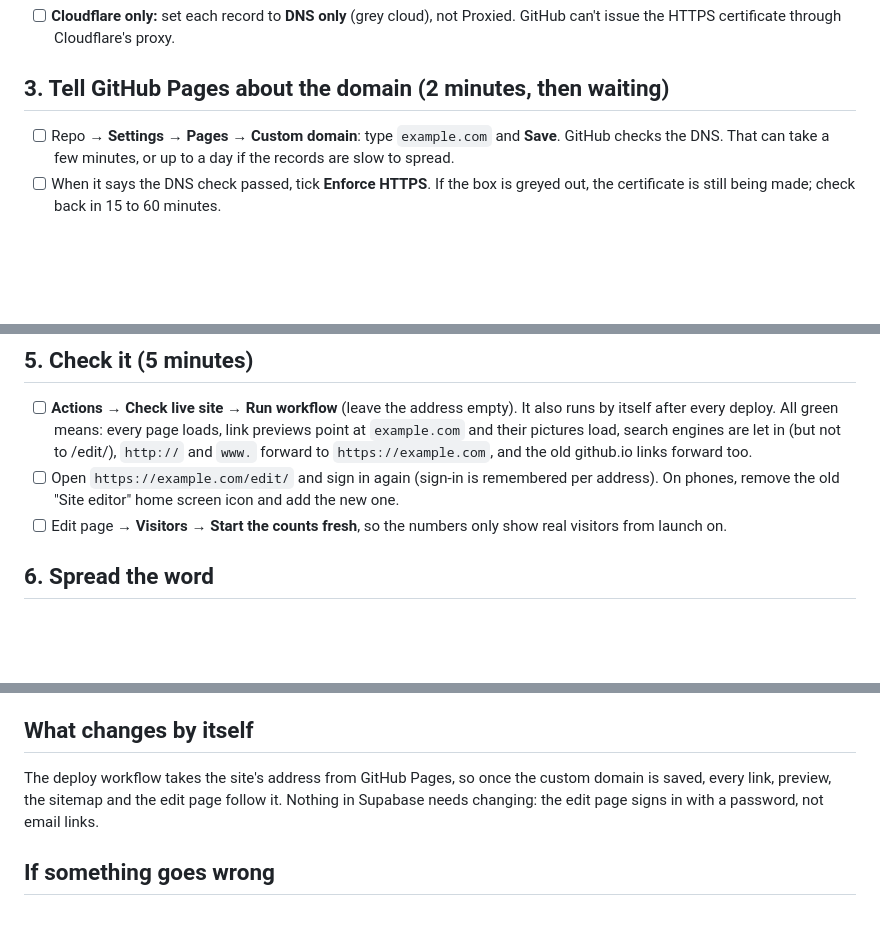
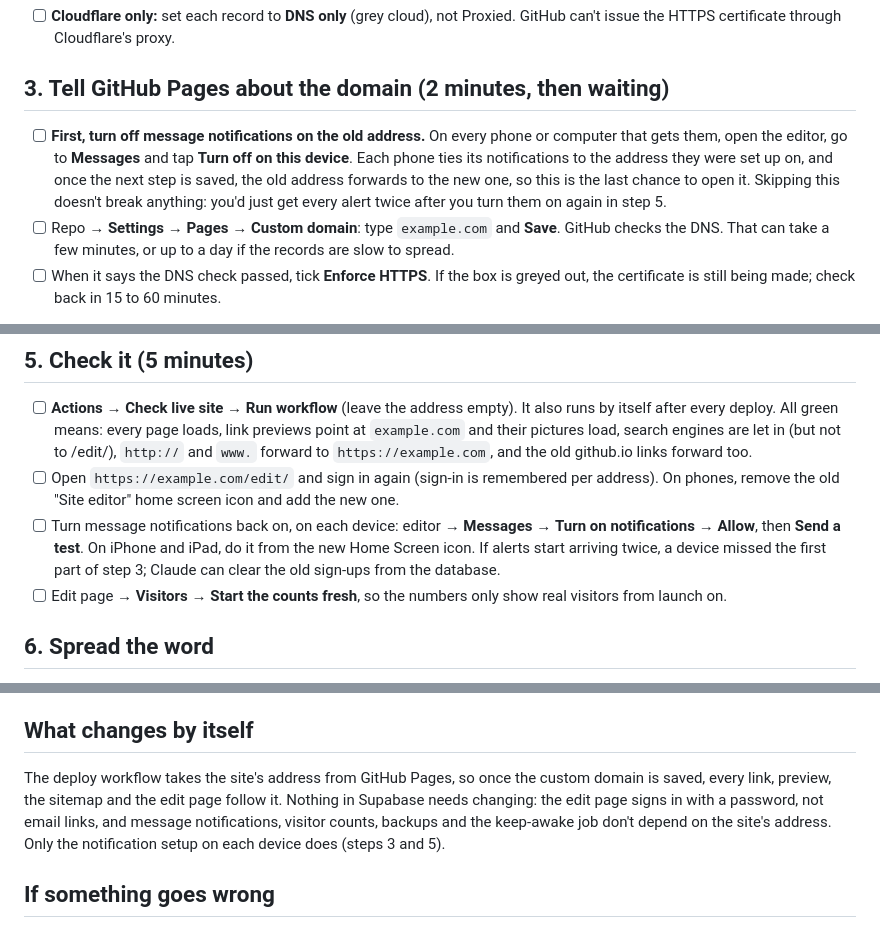
Before and after one commit to DJ-JackJack/Rescue-Site-Build, a Markdown page: docs/launch-checklist.md, 3 parts joined by grey strips. Drawn GitHub-style; blank space fills up the shorter version.

Commit message:
Launch checklist: move message notifications to the new address
Notifications are tied to the address a device signed up on. Turn them
off on the old address before saving the custom domain (it forwards
after that), and turn them on again from the new address, so alerts
don't arrive twice.

Co-Authored-By: Claude Opus 5.5 <noreply@anthropic.com>
Claude-Session: https://claude.ai/code/session_01VVusXY85gprPNERUbAUYWJ

```diff
--- a/docs/launch-checklist.md
+++ b/docs/launch-checklist.md
@@ -39,6 +39,7 @@ At the registrar's DNS settings. **Porkbun:** Domain Management → the domain
 
 ## 3. Tell GitHub Pages about the domain (2 minutes, then waiting)
 
+- [ ] **First, turn off message notifications on the old address.** On every phone or computer that gets them, open the editor, go to **Messages** and tap **Turn off on this device**. Each phone ties its notifications to the address they were set up on, and once the next step is saved, the old address forwards to the new one, so this is the last chance to open it. Skipping this doesn't break anything: you'd just get every alert twice after you turn them on again in step 5.
 - [ ] Repo → **Settings** → **Pages** → **Custom domain**: type `example.com` and **Save**. GitHub checks the DNS. That can take a few minutes, or up to a day if the records are slow to spread.
 - [ ] When it says the DNS check passed, tick **Enforce HTTPS**. If the box is greyed out, the certificate is still being made; check back in 15 to 60 minutes.
 
@@ -51,6 +52,7 @@ At the registrar's DNS settings. **Porkbun:** Domain Management → the domain
 
 - [ ] **Actions** → **Check live site** → **Run workflow** (leave the address empty). It also runs by itself after every deploy. All green means: every page loads, link previews point at `example.com` and their pictures load, search engines are let in (but not to /edit/), `http://` and `www.` forward to `https://example.com`, and the old github.io links forward too.
 - [ ] Open `https://example.com/edit/` and sign in again (sign-in is remembered per address). On phones, remove the old "Site editor" home screen icon and add the new one.
+- [ ] Turn message notifications back on, on each device: editor → **Messages** → **Turn on notifications** → **Allow**, then **Send a test**. On iPhone and iPad, do it from the new Home Screen icon. If alerts start arriving twice, a device missed the first part of step 3; Claude can clear the old sign-ups from the database.
 - [ ] Edit page → **Visitors** → **Start the counts fresh**, so the numbers only show real visitors from launch on.
 
 ## 6. Spread the word
@@ -66,7 +68,7 @@ At the registrar's DNS settings. **Porkbun:** Domain Management → the domain
 
 ## What changes by itself
 
-The deploy workflow takes the site's address from GitHub Pages, so once the custom domain is saved, every link, preview, the sitemap and the edit page follow it. Nothing in Supabase needs changing: the edit page signs in with a password, not email links.
+The deploy workflow takes the site's address from GitHub Pages, so once the custom domain is saved, every link, preview, the sitemap and the edit page follow it. Nothing in Supabase needs changing: the edit page signs in with a password, not email links, and message notifications, visitor counts, backups and the keep-awake job don't depend on the site's address. Only the notification setup on each device does (steps 3 and 5).
 
 ## If something goes wrong
 
```
